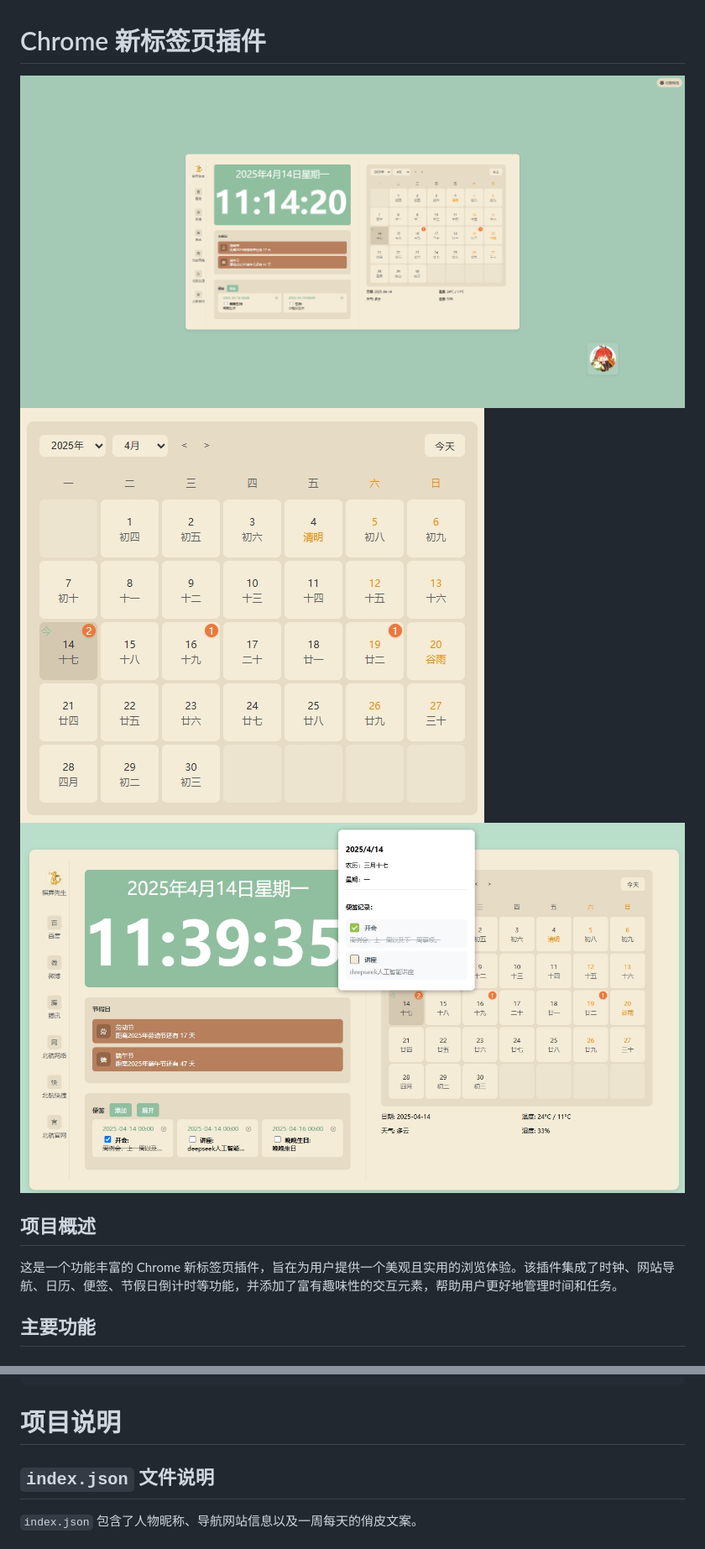
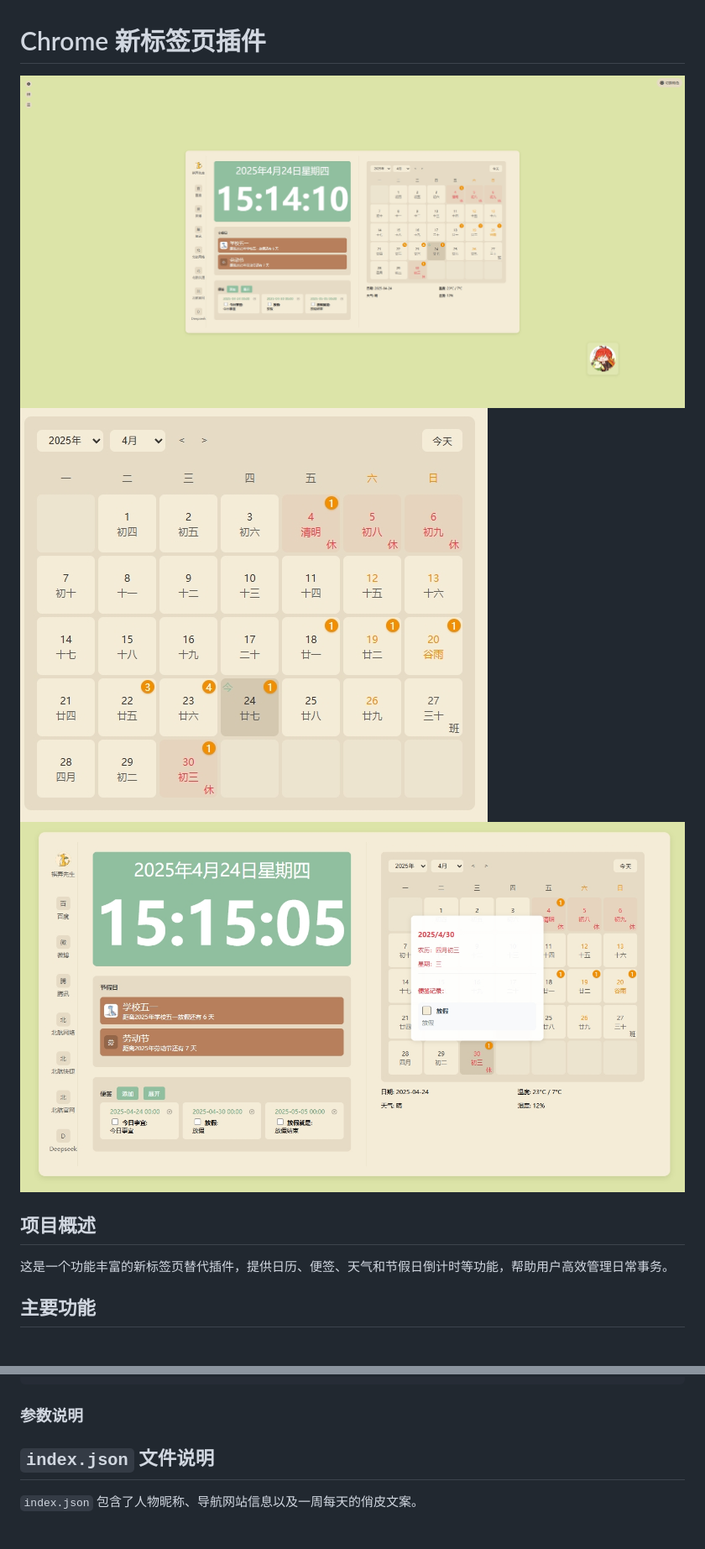
Before and after one commit to wangrongguo/chrome-rongo-new-tab, a Markdown page: README.md, 2 parts joined by grey strips. Shown: that part at 84% size. GitHub-like rendering; pictures changed too: images/001.png, images/002.png, images/003.png.

````diff
--- a/README.md
+++ b/README.md
@@ -5,8 +5,7 @@
 ![节气展示](images/002.png)
 
 ## 项目概述
-
-这是一个功能丰富的 Chrome 新标签页插件，旨在为用户提供一个美观且实用的浏览体验。该插件集成了时钟、网站导航、日历、便签、节假日倒计时等功能，并添加了富有趣味性的交互元素，帮助用户更好地管理时间和任务。
+这是一个功能丰富的新标签页替代插件，提供日历、便签、天气和节假日倒计时等功能，帮助用户高效管理日常事务。
 
 ## 主要功能
 
@@ -287,8 +153,7 @@ showConfirmDialog('您确定要执行此操作吗？',
     }
 );
 ```
-
-# 项目说明
+### 参数说明
 
 ## `index.json` 文件说明
 `index.json` 包含了人物昵称、导航网站信息以及一周每天的俏皮文案。
````
Also changed, not shown: other parts of README.md (+170 -146 lines), images/wechat_20250331114429.png (deleted), 2 other files.
